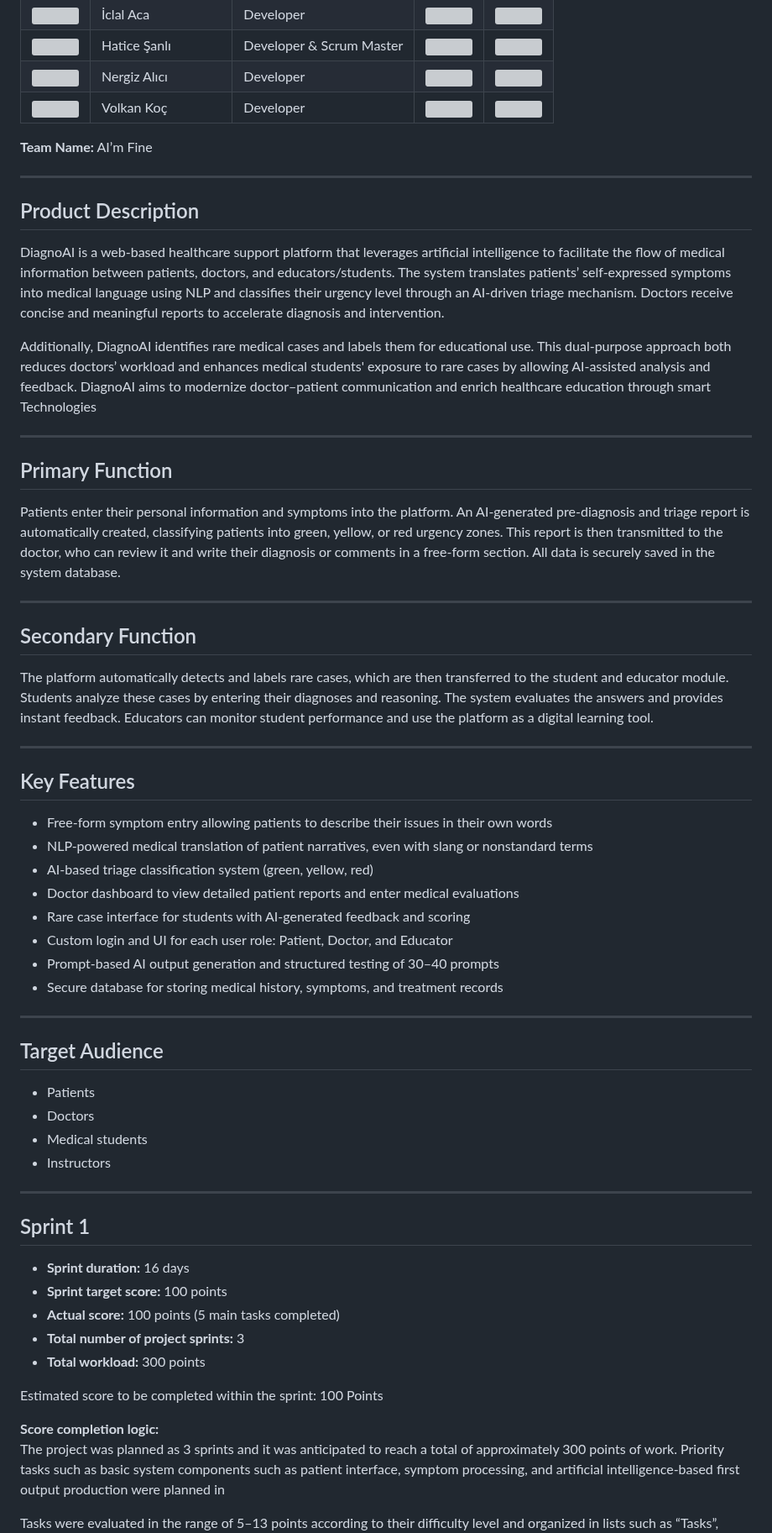
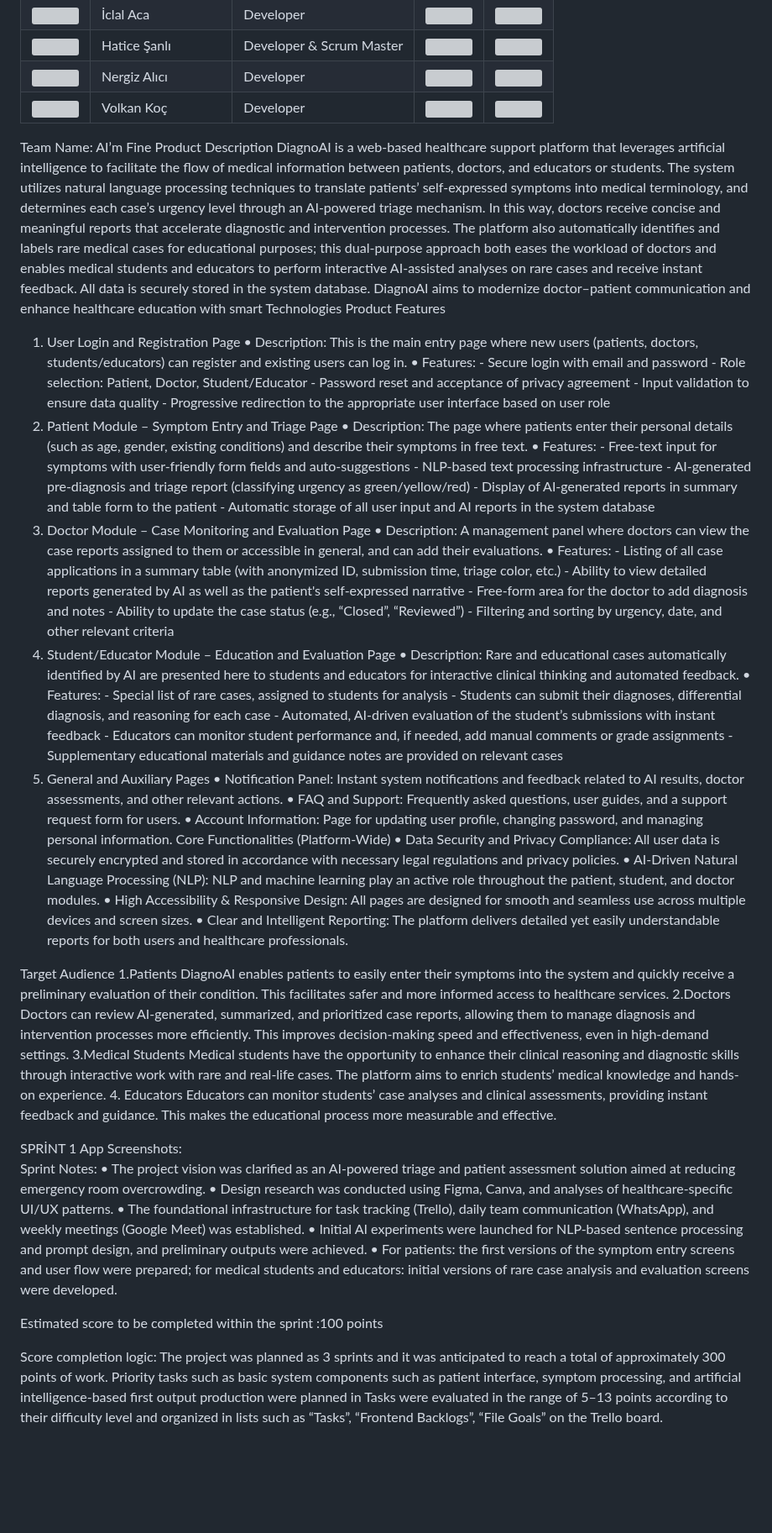
Before and after one commit to Melihemin/Docmed, a Markdown page: README.md, the part around one of its changes. Shown at 84% size. GitHub-like rendering; blank space fills up the shorter version; grey boxes are pictures that could not be loaded.

```diff
--- a/README.md
+++ b/README.md
@@ -11,64 +11,54 @@
 | <img src="https://media.licdn.com/dms/image/v2/D4E03AQHrWwFmSy4a_w/profile-displayphoto-shrink_400_400/profile-displayphoto-shrink_400_400/0/1667152381436?e=1757548800&v=beta&t=vvvipTsUpnu96eO_jvnelkXV8_tzstiOvS1W2ABfPiU" width="100" height="100"> | Volkan Koç  | Developer | [<img src="https://raw.githubusercontent.com/Melihemin/GeVmini/main/assets/profile_image/linkedin.png" width="100" height="100">](https://www.linkedin.com/in/ibrahimvolkankoc35/) | [<img src="https://raw.githubusercontent.com/Melihemin/GeVmini/main/assets/profile_image/github.png" width="100" height="100">]() |
 
 
-**Team Name:** AI’m Fine
+Team Name: AI’m Fine
+ Product Description
+DiagnoAI is a web-based healthcare support platform that leverages artificial intelligence to facilitate the flow of medical information between patients, doctors, and educators or students. The system utilizes natural language processing techniques to translate patients’ self-expressed symptoms into medical terminology, and determines each case’s urgency level through an AI-powered triage mechanism. In this way, doctors receive concise and meaningful reports that accelerate diagnostic and intervention processes. The platform also automatically identifies and labels rare medical cases for educational purposes; this dual-purpose approach both eases the workload of doctors and enables medical students and educators to perform interactive AI-assisted analyses on rare cases and receive instant feedback. All data is securely stored in the system database. DiagnoAI aims to modernize doctor–patient communication and enhance healthcare education with smart Technologies
+Product Features
+1. User Login and Registration Page
+•	Description: This is the main entry page where new users (patients, doctors, students/educators) can register and existing users can log in.
+•	Features: - Secure login with email and password - Role selection: Patient, Doctor, Student/Educator - Password reset and acceptance of privacy agreement - Input validation to ensure data quality - Progressive redirection to the appropriate user interface based on user role
+2. Patient Module – Symptom Entry and Triage Page
+•	Description: The page where patients enter their personal details (such as age, gender, existing conditions) and describe their symptoms in free text.
+•	Features: - Free-text input for symptoms with user-friendly form fields and auto-suggestions - NLP-based text processing infrastructure - AI-generated pre-diagnosis and triage report (classifying urgency as green/yellow/red) - Display of AI-generated reports in summary and table form to the patient - Automatic storage of all user input and AI reports in the system database
+3. Doctor Module – Case Monitoring and Evaluation Page
+•	Description: A management panel where doctors can view the case reports assigned to them or accessible in general, and can add their evaluations.
+•	Features: - Listing of all case applications in a summary table (with anonymized ID, submission time, triage color, etc.) - Ability to view detailed reports generated by AI as well as the patient's self-expressed narrative - Free-form area for the doctor to add diagnosis and notes - Ability to update the case status (e.g., “Closed”, “Reviewed”) - Filtering and sorting by urgency, date, and other relevant criteria
+4. Student/Educator Module – Education and Evaluation Page
+•	Description: Rare and educational cases automatically identified by AI are presented here to students and educators for interactive clinical thinking and automated feedback.
+•	Features: - Special list of rare cases, assigned to students for analysis - Students can submit their diagnoses, differential diagnosis, and reasoning for each case - Automated, AI-driven evaluation of the student’s submissions with instant feedback - Educators can monitor student performance and, if needed, add manual comments or grade assignments - Supplementary educational materials and guidance notes are provided on relevant cases
+5. General and Auxiliary Pages
+•	Notification Panel: Instant system notifications and feedback related to AI results, doctor assessments, and other relevant actions.
+•	FAQ and Support: Frequently asked questions, user guides, and a support request form for users.
+•	Account Information: Page for updating user profile, changing password, and managing personal information.
+Core Functionalities (Platform-Wide)
+•	Data Security and Privacy Compliance: All user data is securely encrypted and stored in accordance with necessary legal regulations and privacy policies.
+•	AI-Driven Natural Language Processing (NLP): NLP and machine learning play an active role throughout the patient, student, and doctor modules.
+•	High Accessibility & Responsive Design: All pages are designed for smooth and seamless use across multiple devices and screen sizes.
+•	Clear and Intelligent Reporting: The platform delivers detailed yet easily understandable reports for both users and healthcare professionals.
 
----
+ Target Audience
+1.Patients
+DiagnoAI enables patients to easily enter their symptoms into the system and quickly receive a preliminary evaluation of their condition. This facilitates safer and more informed access to healthcare services.
+2.Doctors
+Doctors can review AI-generated, summarized, and prioritized case reports, allowing them to manage diagnosis and intervention processes more efficiently. This improves decision-making speed and effectiveness, even in high-demand settings.
+3.Medical Students
+Medical students have the opportunity to enhance their clinical reasoning and diagnostic skills through interactive work with rare and real-life cases. The platform aims to enrich students’ medical knowledge and hands-on experience.
+4. Educators
+Educators can monitor students’ case analyses and clinical assessments, providing instant feedback and guidance. This makes the educational process more measurable and effective.
 
-## Product Description
+SPRİNT 1
+App Screenshots:
+Sprint Notes:
+•	The project vision was clarified as an AI-powered triage and patient assessment solution aimed at reducing emergency room overcrowding.
+•	Design research was conducted using Figma, Canva, and analyses of healthcare-specific UI/UX patterns.
+•	The foundational infrastructure for task tracking (Trello), daily team communication (WhatsApp), and weekly meetings (Google Meet) was established.
+•	Initial AI experiments were launched for NLP-based sentence processing and prompt design, and preliminary outputs were achieved.
+•	For patients: the first versions of the symptom entry screens and user flow were prepared; for medical students and educators: initial versions of rare case analysis and evaluation screens were developed.
 
-DiagnoAI is a web-based healthcare support platform that leverages artificial intelligence to facilitate the flow of medical information between patients, doctors, and educators/students. The system translates patients’ self-expressed symptoms into medical language using NLP and classifies their urgency level through an AI-driven triage mechanism. Doctors receive concise and meaningful reports to accelerate diagnosis and intervention.
+Estimated score to be completed within the sprint :100 points
 
-Additionally, DiagnoAI identifies rare medical cases and labels them for educational use. This dual-purpose approach both reduces doctors’ workload and enhances medical students' exposure to rare cases by allowing AI-assisted analysis and feedback. DiagnoAI aims to modernize doctor–patient communication and enrich healthcare education through smart Technologies
-
----
-
-## Primary Function
-
-Patients enter their personal information and symptoms into the platform. An AI-generated pre-diagnosis and triage report is automatically created, classifying patients into green, yellow, or red urgency zones. This report is then transmitted to the doctor, who can review it and write their diagnosis or comments in a free-form section. All data is securely saved in the system database.
-
----
-
-## Secondary Function
-
-The platform automatically detects and labels rare cases, which are then transferred to the student and educator module. Students analyze these cases by entering their diagnoses and reasoning. The system evaluates the answers and provides instant feedback. Educators can monitor student performance and use the platform as a digital learning tool.
-
----
-
-## Key Features
-
-- Free-form symptom entry allowing patients to describe their issues in their own words
-- NLP-powered medical translation of patient narratives, even with slang or nonstandard terms
-- AI-based triage classification system (green, yellow, red)
-- Doctor dashboard to view detailed patient reports and enter medical evaluations
-- Rare case interface for students with AI-generated feedback and scoring
-- Custom login and UI for each user role: Patient, Doctor, and Educator
-- Prompt-based AI output generation and structured testing of 30–40 prompts
-- Secure database for storing medical history, symptoms, and treatment records
-
----
-
-## Target Audience
-
-- Patients
-- Doctors
-- Medical students
-- Instructors
-
----
-
-## Sprint 1
-
-- **Sprint duration:** 16 days
-- **Sprint target score:** 100 points
-- **Actual score:** 100 points (5 main tasks completed)
-- **Total number of project sprints:** 3
-- **Total workload:** 300 points
-
-Estimated score to be completed within the sprint: 100 Points
-
-  **Score completion logic:**
+Score completion logic:
 The project was planned as 3 sprints and it was anticipated to reach a total of approximately 300 points of work. Priority tasks such as basic system components such as patient interface, symptom processing, and artificial intelligence-based first output production were planned in
-
 Tasks were evaluated in the range of 5–13 points according to their difficulty level and organized in lists such as “Tasks”, “Frontend Backlogs”, “File Goals” on the Trello board.
 
```
Also changed, not shown: other parts of README.md (+79 -128 lines).
